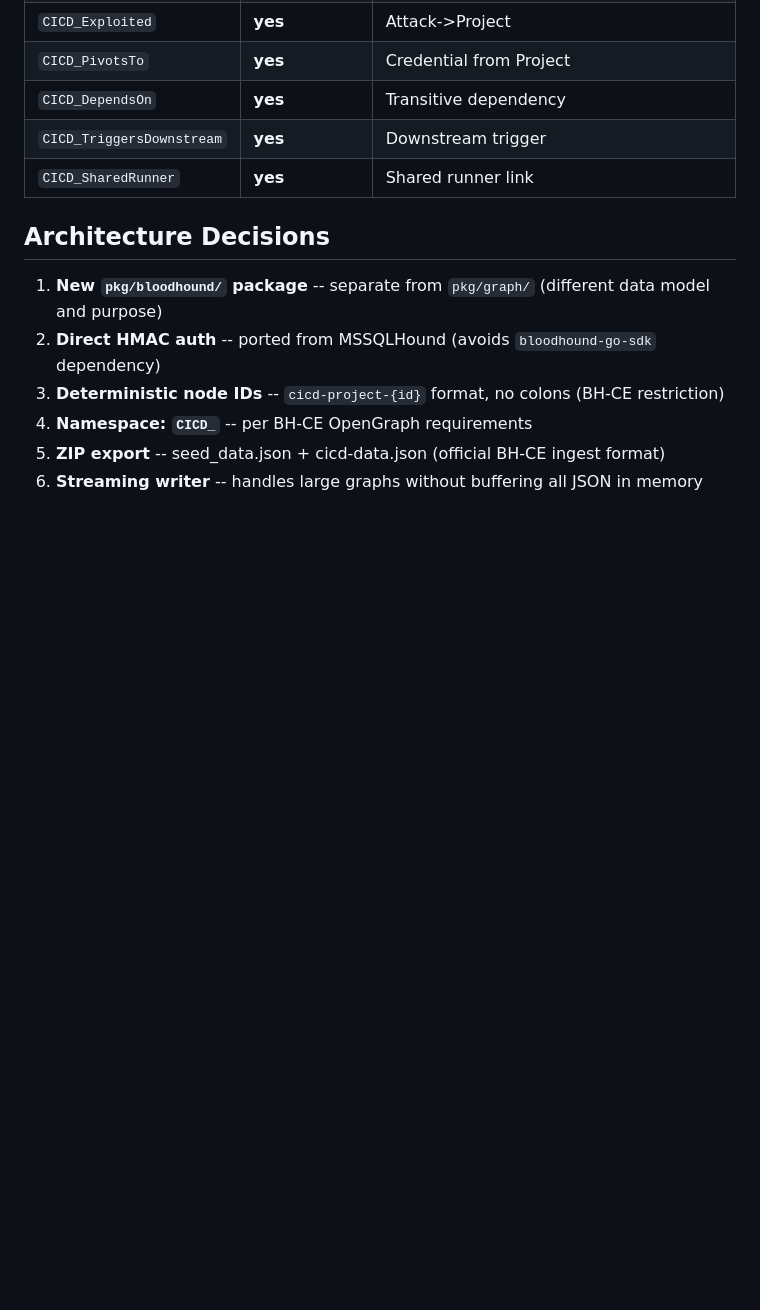
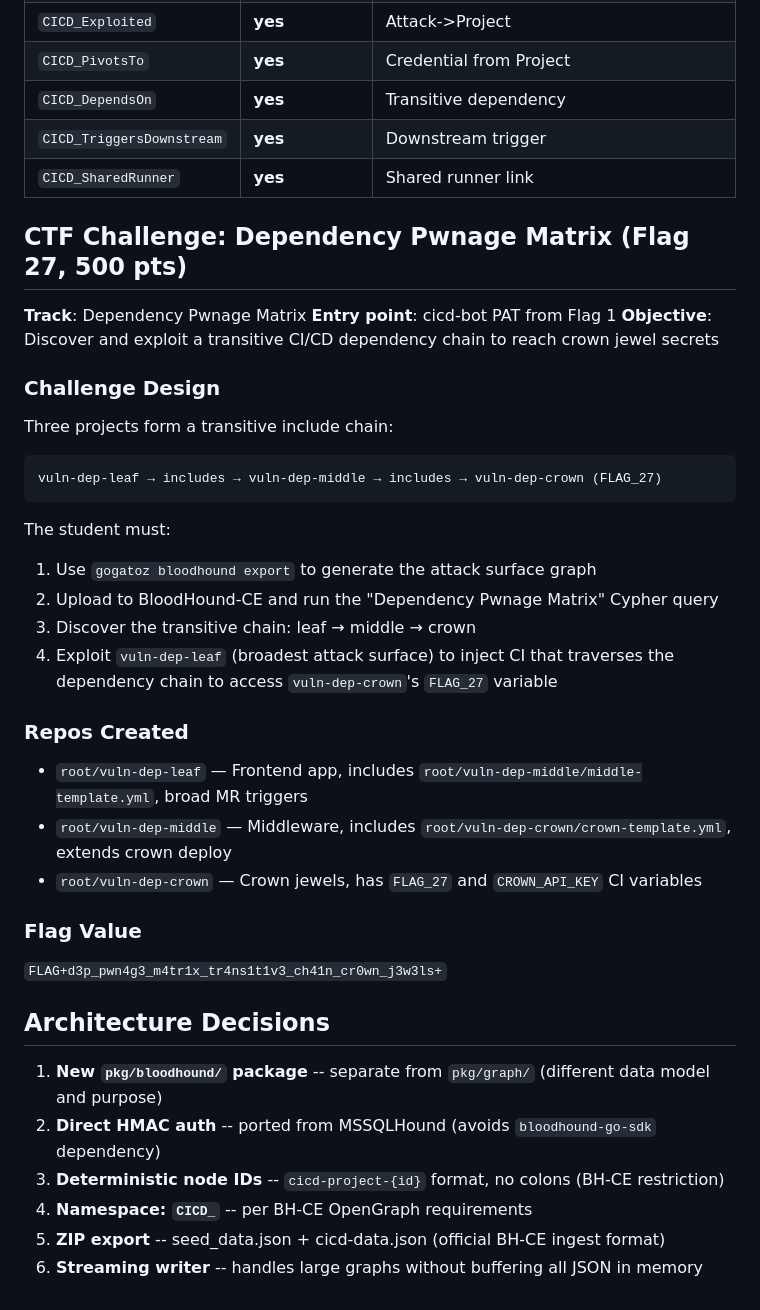
Before and after one commit to mr-pmillz/gogatoz, a Markdown page: GOGATOZ-MEETS-BLOODHOUND.md, the part around the change. Rendered like a GitHub page; blank space fills up the shorter version.

Commit message:
docs: add Dependency Pwnage Matrix CTF challenge (Flag 27, 500 pts)
Three-project transitive dependency chain challenge:
  vuln-dep-leaf → vuln-dep-middle → vuln-dep-crown (FLAG_27)

Students discover the chain using `gogatoz bloodhound export` + BH-CE
visualization, then exploit the leaf project to traverse the include
chain and access the crown's secrets. Repos created on the CTF GitLab
instance with cicd-bot Developer access.

Co-Authored-By: Claude Opus 4.6 (1M context) <noreply@anthropic.com>

````diff
--- a/GOGATOZ-MEETS-BLOODHOUND.md
+++ b/GOGATOZ-MEETS-BLOODHOUND.md
@@ -114,6 +114,33 @@ gogatoz bh queries --url https://bloodhound.example.com --token-id XXX --token-k
 | `CICD_TriggersDownstream` | **yes** | Downstream trigger |
 | `CICD_SharedRunner` | **yes** | Shared runner link |
 
+## CTF Challenge: Dependency Pwnage Matrix (Flag 27, 500 pts)
+
+**Track**: Dependency Pwnage Matrix
+**Entry point**: cicd-bot PAT from Flag 1
+**Objective**: Discover and exploit a transitive CI/CD dependency chain to reach crown jewel secrets
+
+### Challenge Design
+
+Three projects form a transitive include chain:
+```
+vuln-dep-leaf → includes → vuln-dep-middle → includes → vuln-dep-crown (FLAG_27)
+```
+
+The student must:
+1. Use `gogatoz bloodhound export` to generate the attack surface graph
+2. Upload to BloodHound-CE and run the "Dependency Pwnage Matrix" Cypher query
+3. Discover the transitive chain: leaf → middle → crown
+4. Exploit `vuln-dep-leaf` (broadest attack surface) to inject CI that traverses the dependency chain to access `vuln-dep-crown`'s `FLAG_27` variable
+
+### Repos Created
+- `root/vuln-dep-leaf` — Frontend app, includes `root/vuln-dep-middle/middle-template.yml`, broad MR triggers
+- `root/vuln-dep-middle` — Middleware, includes `root/vuln-dep-crown/crown-template.yml`, extends crown deploy
+- `root/vuln-dep-crown` — Crown jewels, has `FLAG_27` and `CROWN_API_KEY` CI variables
+
+### Flag Value
+`FLAG+d3p_pwn4g3_m4tr1x_tr4ns1t1v3_ch41n_cr0wn_j3w3ls+`
+
 ## Architecture Decisions
 
 1. **New `pkg/bloodhound/` package** -- separate from `pkg/graph/` (different data model and purpose)
````
